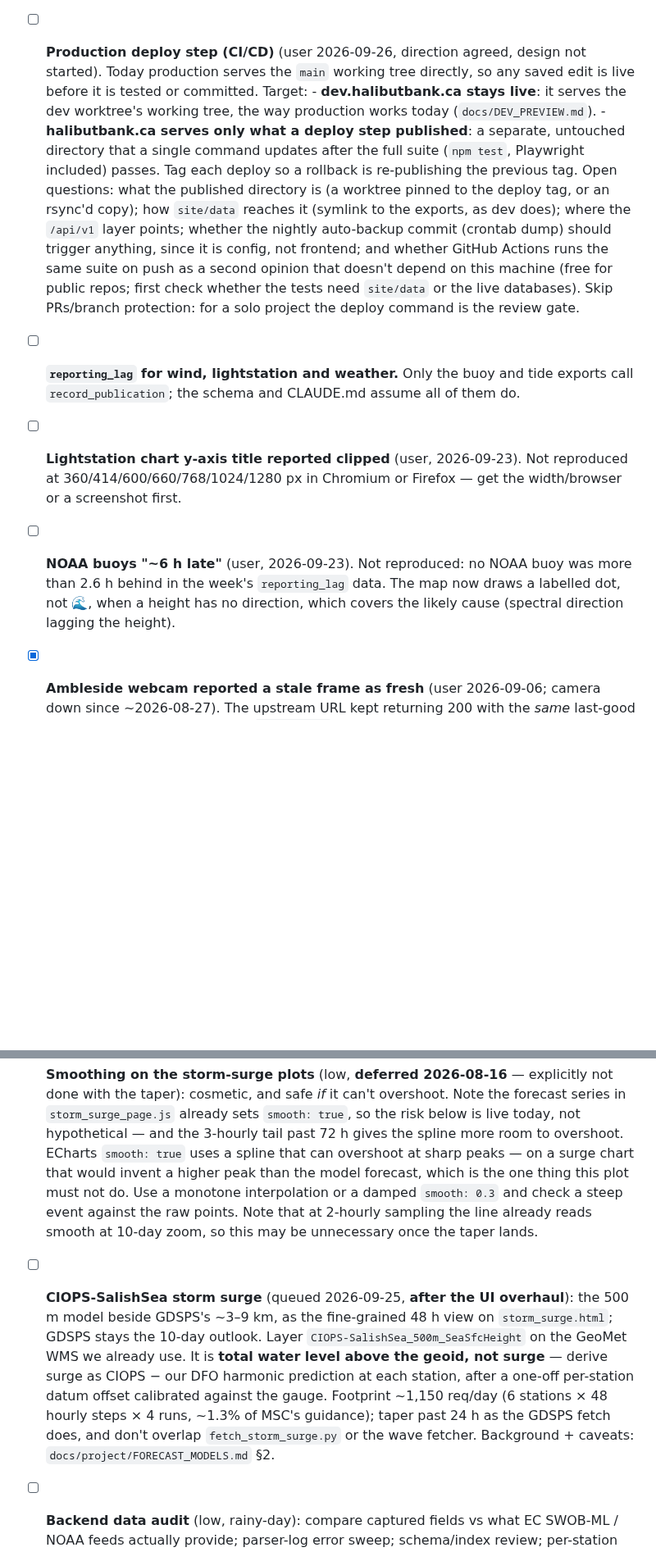
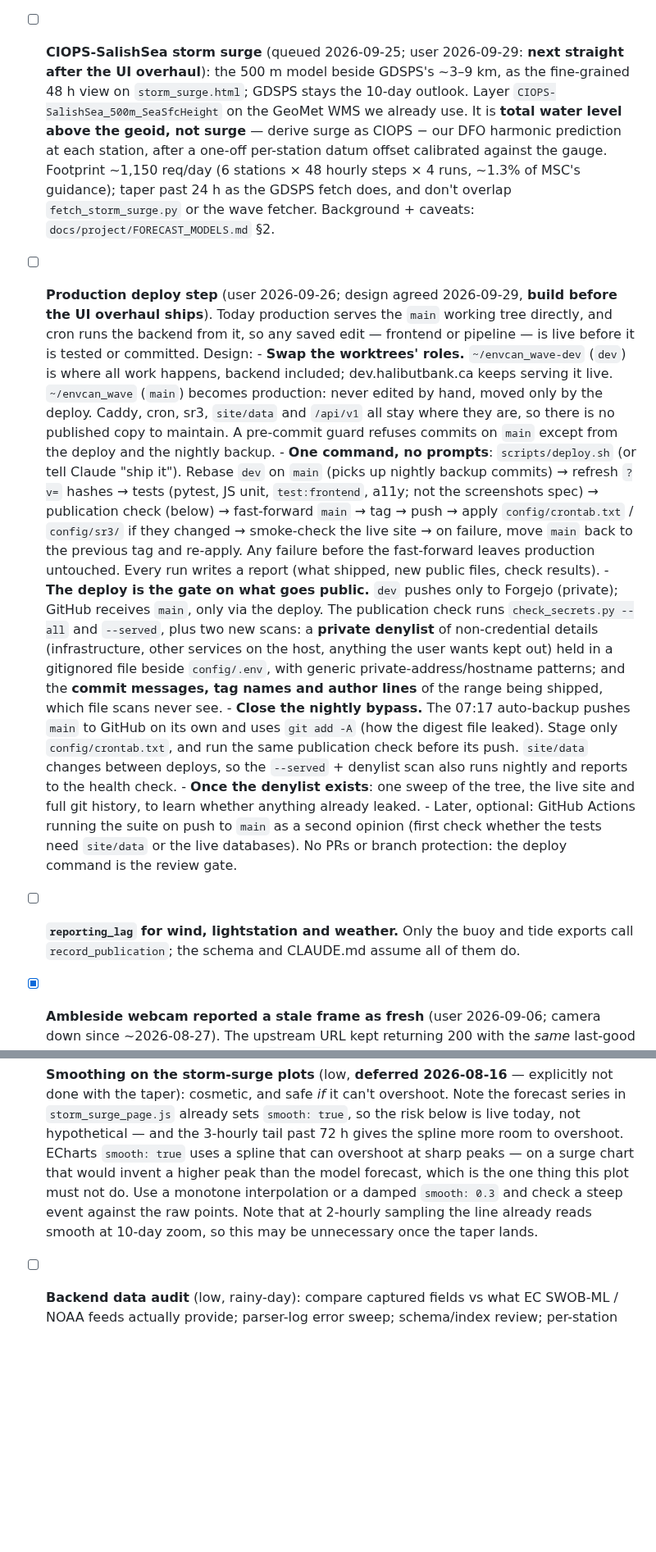
Before and after one commit to Keelando/surf-website, a Markdown page: TODO.md, 2 parts joined by grey strips. Shown at 82% size. Rendered like a GitHub page; blank space fills up the shorter version.

Commit message:
TODO: deploy-step design agreed; CIOPS surge next after the overhaul; drop two unreproduced reports
Co-Authored-By: Claude Opus 5.5 (1M context) <noreply@anthropic.com>

```diff
--- a/TODO.md
+++ b/TODO.md
@@ -133,37 +133,64 @@ Consolidated 2026-07-19 from the former `docs/project/TODO.md` (now
       all-station summary up top, map and charts below, hero much smaller,
       explanations folded away), agree the direction, then roll it out.
       User: "I have to scroll a lot through some filler to get to the data."
-- [ ] **Production deploy step (CI/CD)** (user 2026-09-26, direction
-      agreed, design not started). Today production serves the `main`
-      working tree directly, so any saved edit is live before it is tested
-      or committed. Target:
-      - **dev.halibutbank.ca stays live**: it serves the dev worktree's
-        working tree, the way production works today
-        (`docs/DEV_PREVIEW.md`).
-      - **halibutbank.ca serves only what a deploy step published**: a
-        separate, untouched directory that a single command updates after
-        the full suite (`npm test`, Playwright included) passes. Tag each
-        deploy so a rollback is re-publishing the previous tag.
-      Open questions: what the published directory is (a worktree pinned
-      to the deploy tag, or an rsync'd copy); how `site/data` reaches it
-      (symlink to the exports, as dev does); where the `/api/v1` layer
-      points; whether the nightly auto-backup commit (crontab dump) should
-      trigger anything, since it is config, not frontend; and whether
-      GitHub Actions runs the same suite on push as a second opinion that
-      doesn't depend on this machine (free for public repos; first check
-      whether the tests need `site/data` or the live databases). Skip
-      PRs/branch protection: for a solo project the deploy command is the
-      review gate.
+- [ ] **CIOPS-SalishSea storm surge** (queued 2026-09-25; user 2026-09-29:
+      **next straight after the UI overhaul**): the 500 m model beside
+      GDSPS's ~3–9 km, as the fine-grained 48 h view on
+      `storm_surge.html`; GDSPS stays the 10-day outlook. Layer
+      `CIOPS-SalishSea_500m_SeaSfcHeight` on the GeoMet WMS we already use.
+      It is **total water level above the geoid, not surge** — derive surge as
+      CIOPS − our DFO harmonic prediction at each station, after a one-off
+      per-station datum offset calibrated against the gauge. Footprint ~1,150
+      req/day (6 stations × 48 hourly steps × 4 runs, ~1.3% of MSC's guidance);
+      taper past 24 h as the GDSPS fetch does, and don't overlap
+      `fetch_storm_surge.py` or the wave fetcher. Background + caveats:
+      `docs/project/FORECAST_MODELS.md` §2.
+- [ ] **Production deploy step** (user 2026-09-26; design agreed
+      2026-09-29, **build before the UI overhaul ships**). Today production
+      serves the `main` working tree directly, and cron runs the backend
+      from it, so any saved edit — frontend or pipeline — is live before it
+      is tested or committed. Design:
+      - **Swap the worktrees' roles.** `~/envcan_wave-dev` (`dev`) is where
+        all work happens, backend included; dev.halibutbank.ca keeps
+        serving it live. `~/envcan_wave` (`main`) becomes production: never
+        edited by hand, moved only by the deploy. Caddy, cron, sr3,
+        `site/data` and `/api/v1` all stay where they are, so there is no
+        published copy to maintain. A pre-commit guard refuses commits on
+        `main` except from the deploy and the nightly backup.
+      - **One command, no prompts**: `scripts/deploy.sh` (or tell Claude
+        "ship it"). Rebase `dev` on `main` (picks up nightly backup
+        commits) → refresh `?v=` hashes → tests (pytest, JS unit,
+        `test:frontend`, a11y; not the screenshots spec) → publication
+        check (below) → fast-forward `main` → tag → push → apply
+        `config/crontab.txt` / `config/sr3/` if they changed → smoke-check
+        the live site → on failure, move `main` back to the previous tag
+        and re-apply. Any failure before the fast-forward leaves production
+        untouched. Every run writes a report (what shipped, new public
+        files, check results).
+      - **The deploy is the gate on what goes public.** `dev` pushes only
+        to Forgejo (private); GitHub receives `main`, only via the deploy.
+        The publication check runs `check_secrets.py --all` and
+        `--served`, plus two new scans: a **private denylist** of
+        non-credential details (infrastructure, other services on the host,
+        anything the user wants kept out) held in a gitignored file beside
+        `config/.env`, with generic private-address/hostname patterns; and
+        the **commit messages, tag names and author lines** of the range
+        being shipped, which file scans never see.
+      - **Close the nightly bypass.** The 07:17 auto-backup pushes `main`
+        to GitHub on its own and uses `git add -A` (how the digest file
+        leaked). Stage only `config/crontab.txt`, and run the same
+        publication check before its push. `site/data` changes between
+        deploys, so the `--served` + denylist scan also runs nightly and
+        reports to the health check.
+      - **Once the denylist exists**: one sweep of the tree, the live site
+        and full git history, to learn whether anything already leaked.
+      - Later, optional: GitHub Actions running the suite on push to
+        `main` as a second opinion (first check whether the tests need
+        `site/data` or the live databases). No PRs or branch protection:
+        the deploy command is the review gate.
 - [ ] **`reporting_lag` for wind, lightstation and weather.** Only the buoy
       and tide exports call `record_publication`; the schema and CLAUDE.md
       assume all of them do.
-- [ ] **Lightstation chart y-axis title reported clipped** (user,
-      2026-09-23). Not reproduced at 360/414/600/660/768/1024/1280 px in
-      Chromium or Firefox — get the width/browser or a screenshot first.
-- [ ] **NOAA buoys "~6 h late"** (user, 2026-09-23). Not reproduced: no NOAA
-      buoy was more than 2.6 h behind in the week's `reporting_lag` data. The
-      map now draws a labelled dot, not 🌊, when a height has no direction,
-      which covers the likely cause (spectral direction lagging the height).
 
 - [x] **Ambleside webcam reported a stale frame as fresh** (user 2026-09-06;
       camera down since ~2026-08-27). The upstream URL kept returning 200 with
@@ -1215,17 +1242,6 @@ Consolidated 2026-07-19 from the former `docs/project/TODO.md` (now
       `smooth: 0.3` and check a steep event against the raw points. Note that
       at 2-hourly sampling the line already reads smooth at 10-day zoom, so
       this may be unnecessary once the taper lands.
-- [ ] **CIOPS-SalishSea storm surge** (queued 2026-09-25, **after the UI
-      overhaul**): the 500 m model beside GDSPS's ~3–9 km, as the fine-grained
-      48 h view on `storm_surge.html`; GDSPS stays the 10-day outlook. Layer
-      `CIOPS-SalishSea_500m_SeaSfcHeight` on the GeoMet WMS we already use.
-      It is **total water level above the geoid, not surge** — derive surge as
-      CIOPS − our DFO harmonic prediction at each station, after a one-off
-      per-station datum offset calibrated against the gauge. Footprint ~1,150
-      req/day (6 stations × 48 hourly steps × 4 runs, ~1.3% of MSC's guidance);
-      taper past 24 h as the GDSPS fetch does, and don't overlap
-      `fetch_storm_surge.py` or the wave fetcher. Background + caveats:
-      `docs/project/FORECAST_MODELS.md` §2.
 - [ ] **Backend data audit** (low, rainy-day): compare captured fields vs
       what EC SWOB-ML / NOAA feeds actually provide; parser-log error sweep;
       schema/index review; per-station completeness stats.
```
